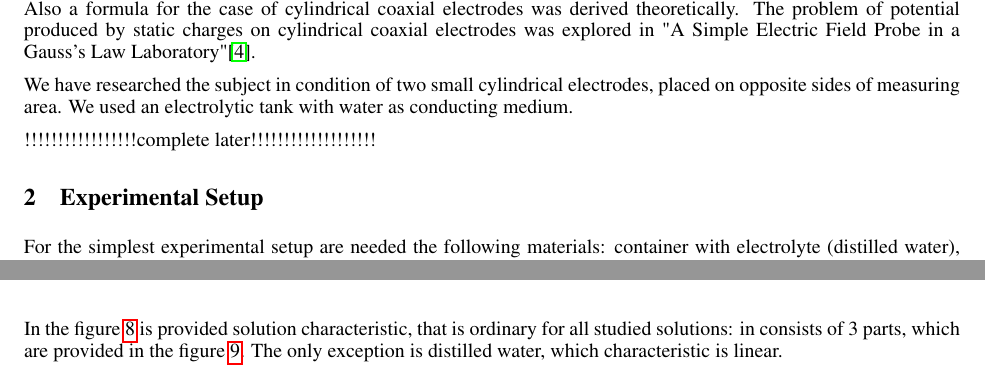
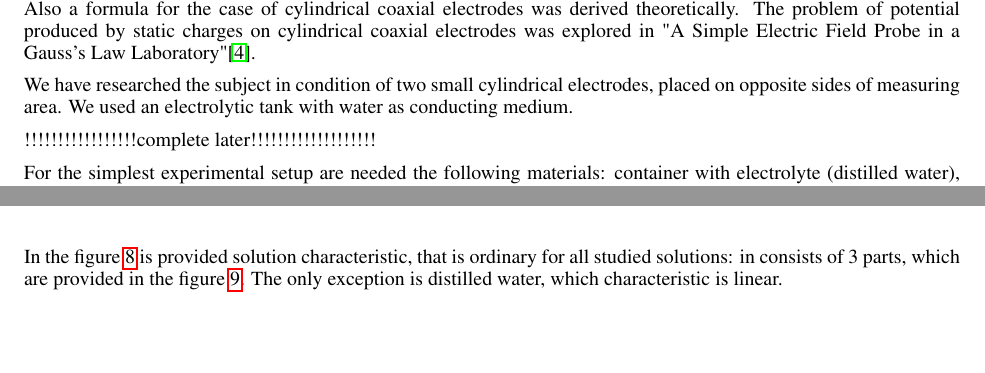
Before and after one commit to Kirill4Smirnov/equipotentals-statement, a LaTeX paper (equipotentials_redacted.tex): two parts of pages 1 and 5 of 5 before the commit and two parts of pages 1 and 4 of 5 after it, joined at a grey line, cut so that both start at the same text, the shorter picture padded with empty space. Compiled offline with pdfLaTeX.

Commit message:
rewrited intro

```diff
--- a/equipotentials_redacted.tex
+++ b/equipotentials_redacted.tex
@@ -53,7 +53,7 @@ We have researched the subject in condition of two small cylindrical electrodes,
 !!!!!!!!!!!!!!!!!complete later!!!!!!!!!!!!!!!!!!!
 
 
-\section{Experimental Setup}
+%\section{Experimental Setup}
 
 \begin{figure}[h]
 \begin{center}
```
